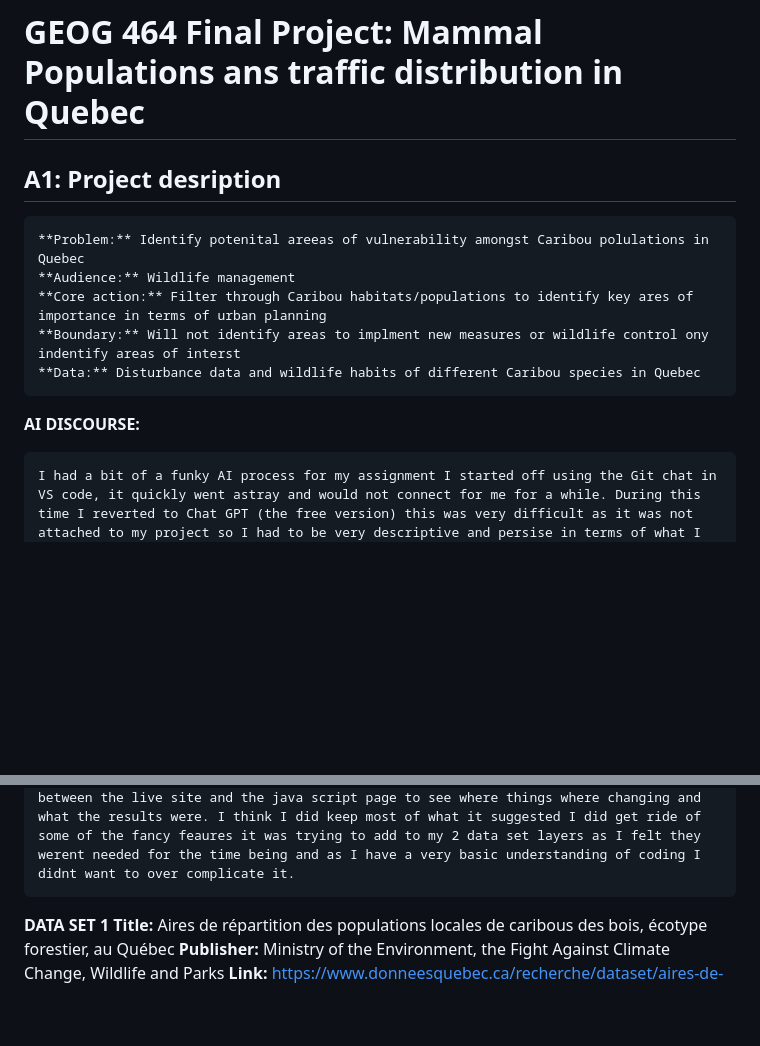
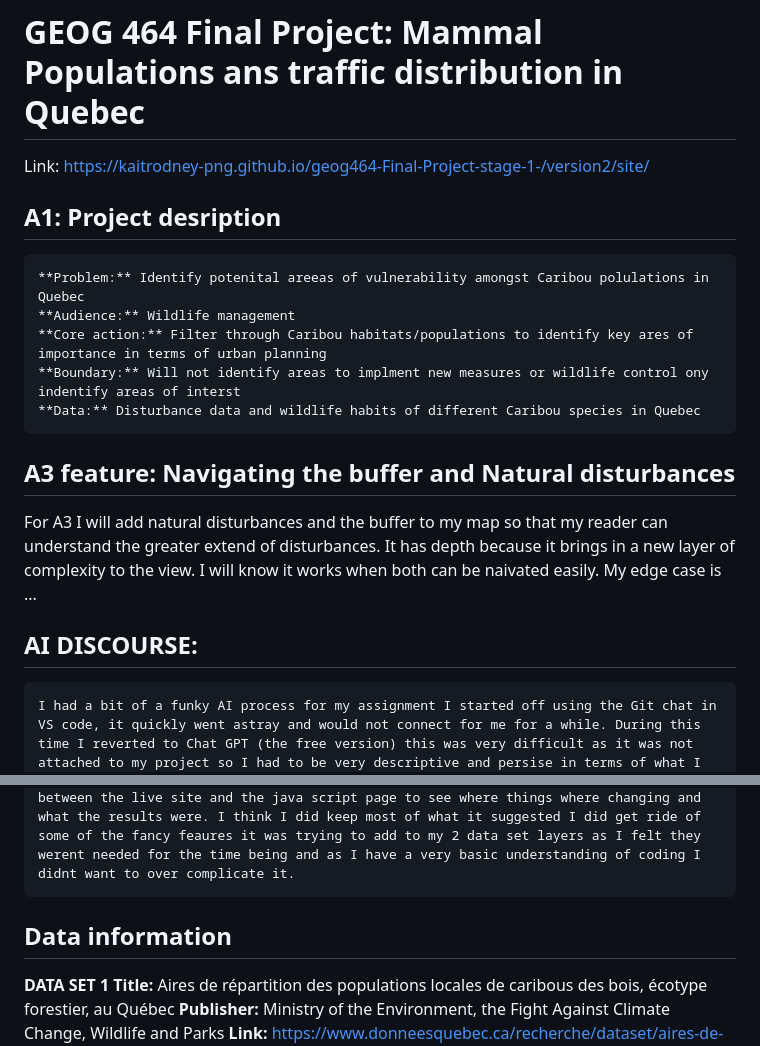
Before and after one commit to kaitrodney-png/geog464-Final-Project-stage-1-, a Markdown page: version2/README.md, 2 parts joined by grey strips. GitHub-like rendering; blank space fills up the shorter version.

Commit message:
braught in my A3 card, for some reason it wasnt there and cleaned up my READ ME a little

```diff
--- a/version2/README.md
+++ b/version2/README.md
@@ -1,4 +1,6 @@
 # GEOG 464 Final Project: Mammal Populations ans traffic distribution in Quebec
+
+Link: https://kaitrodney-png.github.io/geog464-Final-Project-stage-1-/version2/site/
 
 ## A1: Project desription
     **Problem:** Identify potenital areeas of vulnerability amongst Caribou polulations in Quebec
@@ -7,14 +9,21 @@
     **Boundary:** Will not identify areas to implment new measures or wildlife control ony indentify areas of interst
     **Data:** Disturbance data and wildlife habits of different Caribou species in Quebec
 
+ ## A3 feature: Navigating the buffer and Natural disturbances
+For A3 I will add natural disturbances and the buffer to my map so that my reader can understand the greater extend of disturbances.
+It has depth because it brings in a new layer of complexity to the view.
+I will know it works when both can be naivated easily.
+My edge case is ...
 
-**AI DISCOURSE:**
+
+## AI DISCOURSE:
 
     I had a bit of a funky AI process for my assignment I started off using the Git chat in VS code, it quickly went astray and would not connect for me for a while. During this time I reverted to Chat GPT (the free version) this was very difficult as it was not attached to my project so I had to be very descriptive and persise in terms of what I was asking it for. I was using it to help me figure out how it would be best to sort through my data with my initial data set. It was extremly large and Chat helped me write the code to shrink it down in a safe and lossless way. It was a lot of trial and error as well as corecting CHAT till I got to where I felt good.
     Once I got my Copilot working again I switced back to there. I then used it to alter recipee 3 provided by the prof to be more project specific to what I was looking for.
     I had asked it to help me add the code in to alter the names of the columns in order for it to go through to the final project. It at first gave me the code that I read through and then like personalized to the names I wanted. I also used it to learn how to add my second base data set. I knew I could add both but I could not quite figure out how to go about it. Initially it told me to do them both simutaiusly, but i didnt really like this approach. In recent programming classes I took I found it was much easier to tackle one thing at a time and get it working before adding the other one.
     I then used Copilot again in my app.js to learn how to put in both data sets at the same time as well as have them toggle. I did this step-by-step as it initially wanted to redo everything so that way I can understand what was happening. I had it break down all the sequences that it was giving me and explain them and then through kind of back and forth changed it to where I wanted it to be. I tested it by going back and forth between the live site and the java script page to see where things where changing and what the results were. I think I did keep most of what it suggested I did get ride of some of the fancy feaures it was trying to add to my 2 data set layers as I felt they werent needed for the time being and as I have a very basic understanding of coding I didnt want to over complicate it.
 
+## Data information
 
 **DATA SET 1**
     **Title:** Aires de répartition des populations locales de caribous des bois, écotype forestier, au Québec
```
